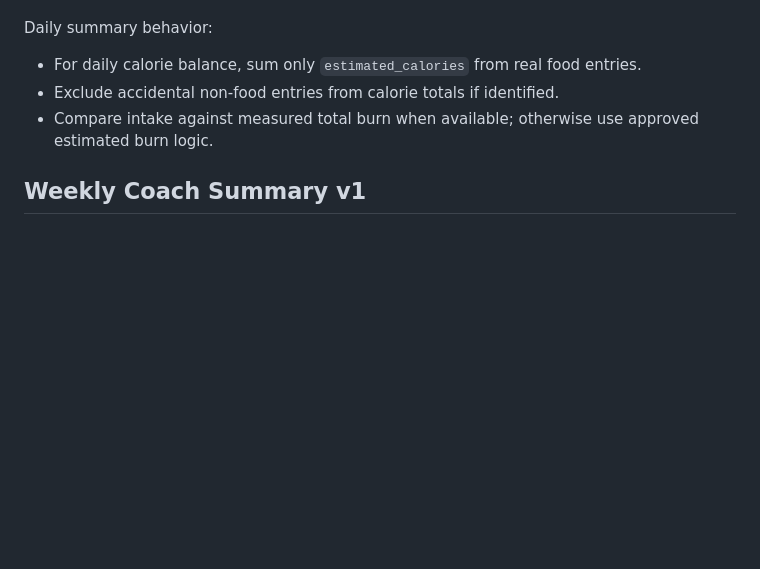
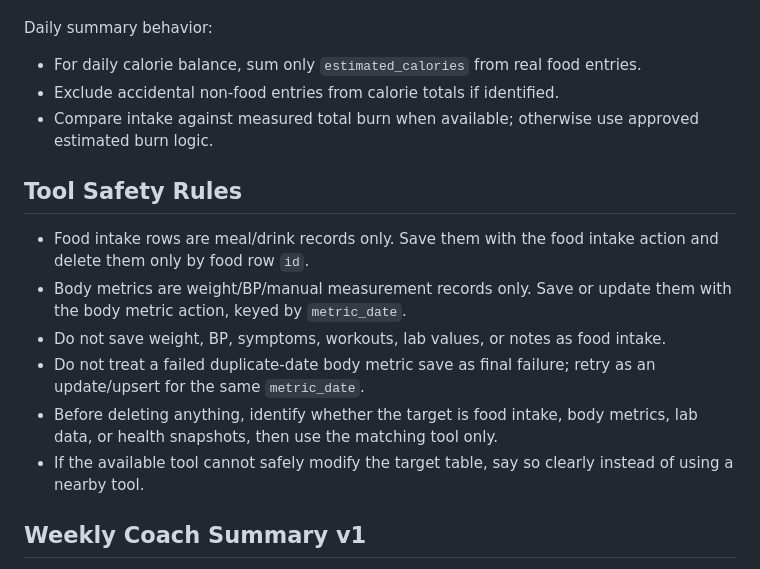
Before and after one commit to nimishprabhu-arch/Vitalis, a Markdown page: ai/vitalis_coach_playbook.md, the part around the change. GitHub-like rendering; blank space fills up the shorter version.

Commit message:
Add Vitalis tool safety rules

```diff
--- a/ai/vitalis_coach_playbook.md
+++ b/ai/vitalis_coach_playbook.md
@@ -635,6 +635,15 @@ Daily summary behavior:
 - Exclude accidental non-food entries from calorie totals if identified.
 - Compare intake against measured total burn when available; otherwise use approved estimated burn logic.
 
+## Tool Safety Rules
+
+- Food intake rows are meal/drink records only. Save them with the food intake action and delete them only by food row `id`.
+- Body metrics are weight/BP/manual measurement records only. Save or update them with the body metric action, keyed by `metric_date`.
+- Do not save weight, BP, symptoms, workouts, lab values, or notes as food intake.
+- Do not treat a failed duplicate-date body metric save as final failure; retry as an update/upsert for the same `metric_date`.
+- Before deleting anything, identify whether the target is food intake, body metrics, lab data, or health snapshots, then use the matching tool only.
+- If the available tool cannot safely modify the target table, say so clearly instead of using a nearby tool.
+
 ## Weekly Coach Summary v1
 
 When the user asks for a weekly summary, weekly plan, or “what should I focus on this week,” create a concise coach-style review using live Vitalis data first and uploaded playbook context second.
```
